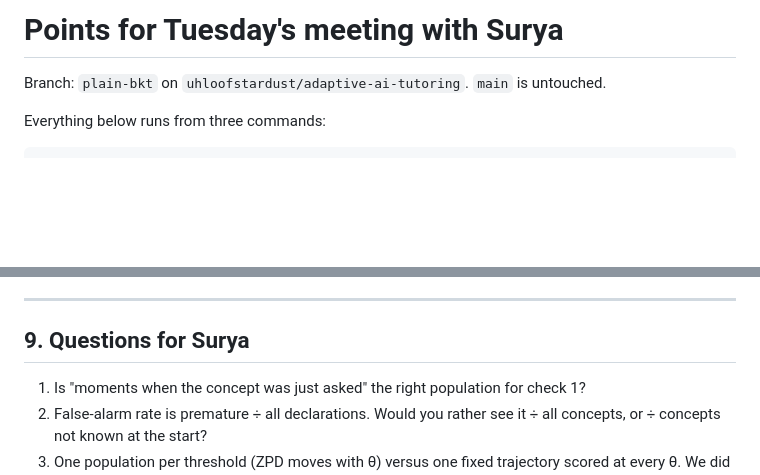
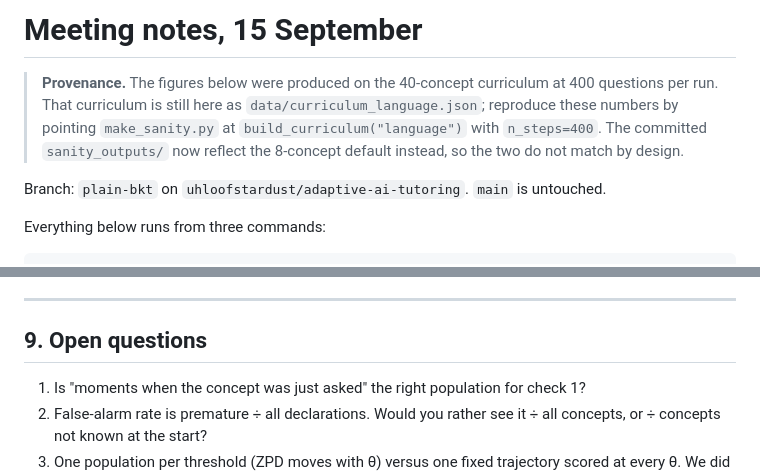
Before and after one commit to uhloofstardust/adaptive-ai-tutoring, a Markdown page: MEETING_sep15.md, 2 parts joined by grey strips. GitHub-like rendering; blank space fills up the shorter version.

Commit message:
Scrub names from the meeting notes; record which curriculum their figures came from
The numbers in that file were produced on the 40-concept curriculum at
400 questions. sanity_outputs/ now holds the 8-concept default, so the
note says how to reproduce the older figures rather than leaving numbers
with no backing artifact.

```diff
--- a/MEETING_sep15.md
+++ b/MEETING_sep15.md
@@ -1,4 +1,11 @@
-# Points for Tuesday's meeting with Surya
+# Meeting notes, 15 September
+
+> **Provenance.** The figures below were produced on the 40-concept
+> curriculum at 400 questions per run. That curriculum is still here as
+> `data/curriculum_language.json`; reproduce these numbers by pointing
+> `make_sanity.py` at `build_curriculum("language")` with `n_steps=400`.
+> The committed `sanity_outputs/` now reflect the 8-concept default
+> instead, so the two do not match by design.
 
 Branch: `plain-bkt` on `uhloofstardust/adaptive-ai-tutoring`. `main` is untouched.
 
@@ -212,7 +219,7 @@ side is implemented yet; it is a few lines once chosen.
 
 ---
 
-## 9. Questions for Surya
+## 9. Open questions
 
 1. Is "moments when the concept was just asked" the right population for check 1?
 2. False-alarm rate is premature ÷ all declarations. Would you rather see it ÷ all
```
